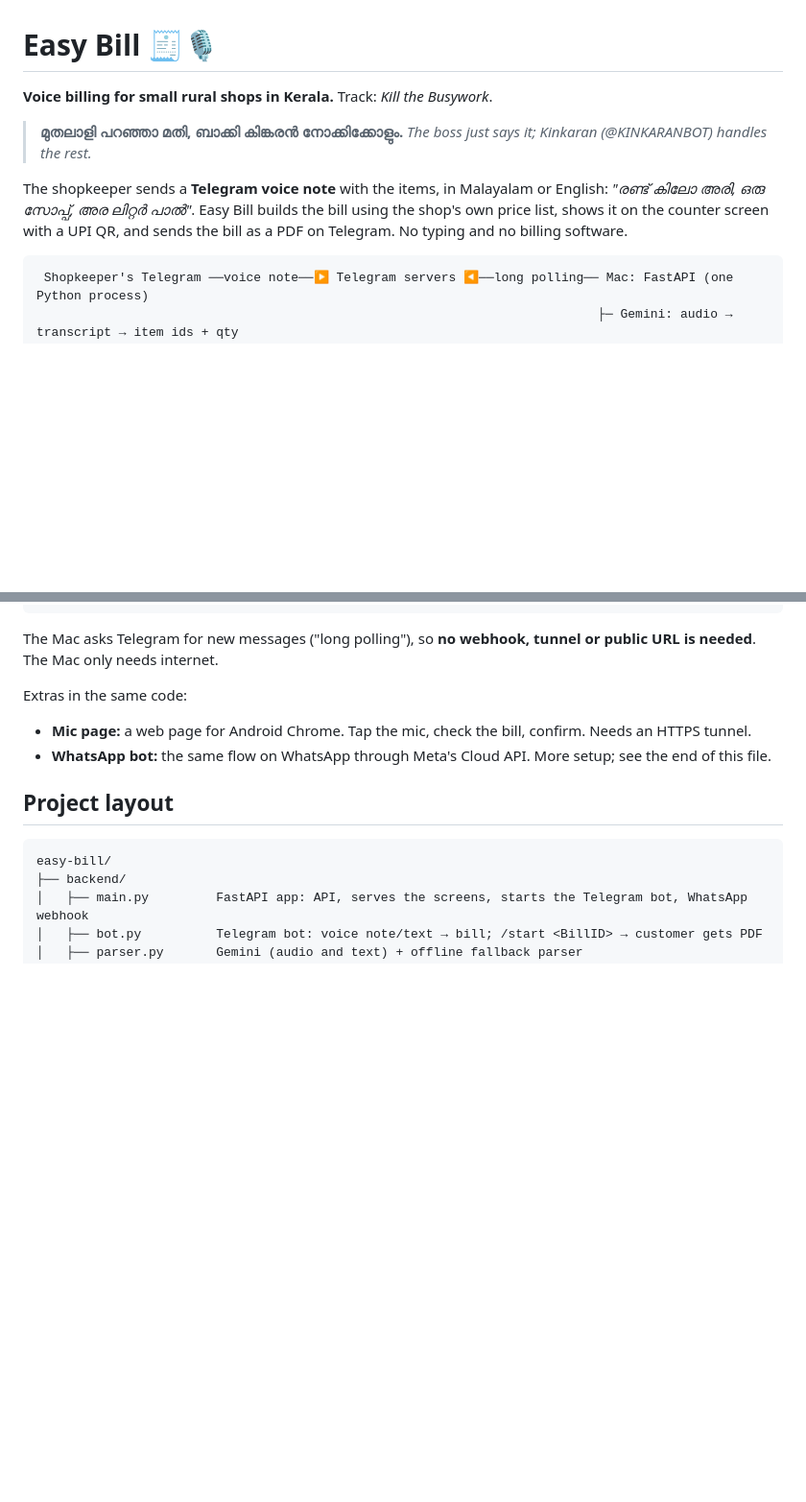
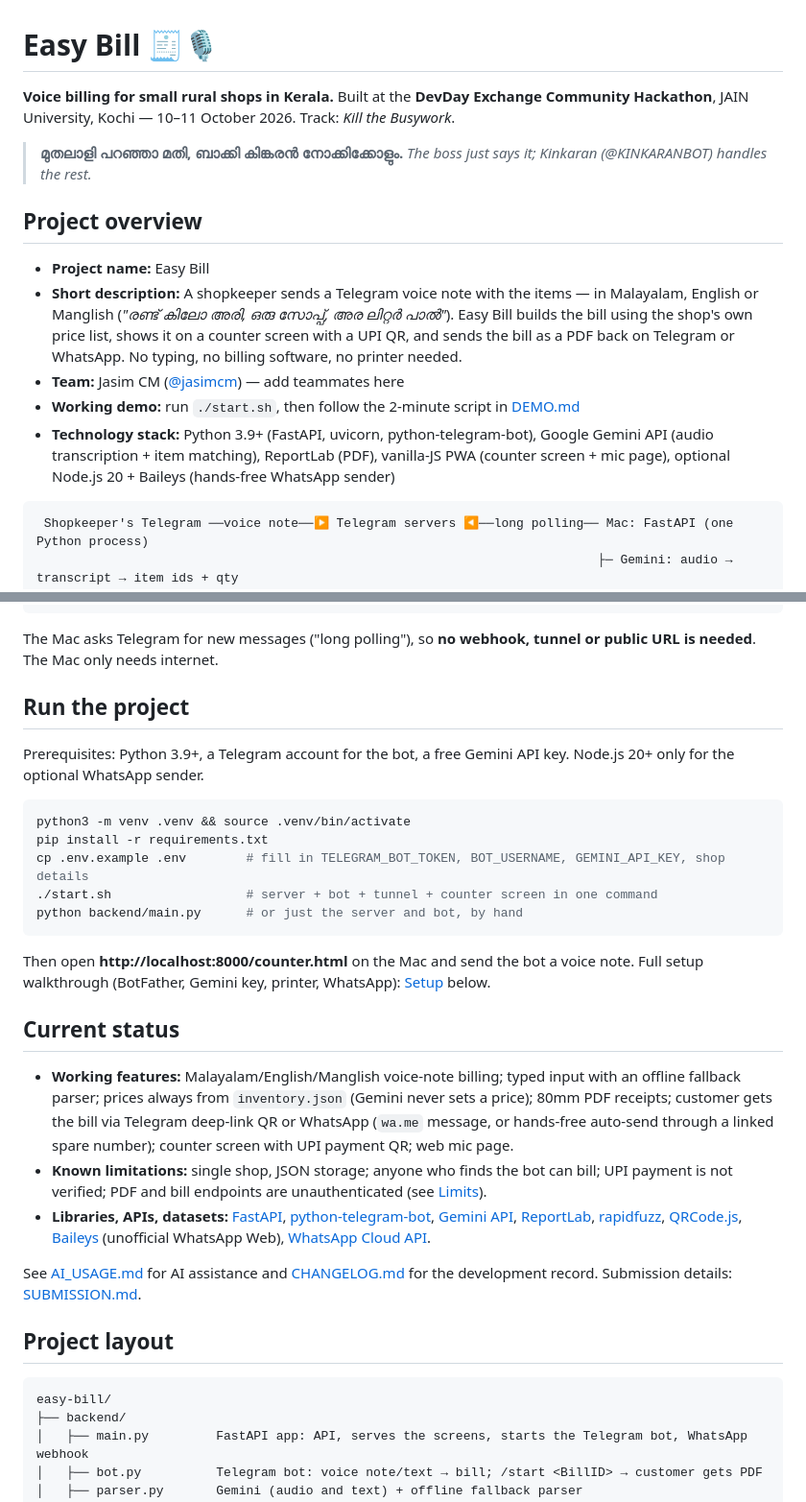
Before and after one commit to jasimcm/devin-hacks, a Markdown page: README.md, 2 parts joined by grey strips. Shown at 96% size. GitHub-like rendering; blank space fills up the shorter version.

Commit message:
Restructure README to the DevDay Kochi hackathon template

````diff
--- a/README.md
+++ b/README.md
@@ -1,14 +1,24 @@
 # Easy Bill 🧾🎙️
 
-**Voice billing for small rural shops in Kerala.** Track: *Kill the Busywork*.
+**Voice billing for small rural shops in Kerala.**
+Built at the **DevDay Exchange Community Hackathon**, JAIN University, Kochi — 10–11 October 2026.
+Track: *Kill the Busywork*.
 
 > **മുതലാളി പറഞ്ഞാ മതി, ബാക്കി കിങ്കരൻ നോക്കിക്കോളും.**
 > *The boss just says it; Kinkaran (@KINKARANBOT) handles the rest.*
 
-The shopkeeper sends a **Telegram voice note** with the items, in Malayalam or English:
-*"രണ്ട് കിലോ അരി, ഒരു സോപ്പ്, അര ലിറ്റർ പാൽ"*.
-Easy Bill builds the bill using the shop's own price list, shows it on the counter screen with a UPI QR,
-and sends the bill as a PDF on Telegram. No typing and no billing software.
+## Project overview
+
+- **Project name:** Easy Bill
+- **Short description:** A shopkeeper sends a Telegram voice note with the items — in Malayalam,
+  English or Manglish (*"രണ്ട് കിലോ അരി, ഒരു സോപ്പ്, അര ലിറ്റർ പാൽ"*). Easy Bill builds the bill
+  using the shop's own price list, shows it on a counter screen with a UPI QR, and sends the bill
+  as a PDF back on Telegram or WhatsApp. No typing, no billing software, no printer needed.
+- **Team:** Jasim CM ([@jasimcm](https://github.com/jasimcm)) — add teammates here
+- **Working demo:** run `./start.sh`, then follow the 2-minute script in [DEMO.md](DEMO.md)
+- **Technology stack:** Python 3.9+ (FastAPI, uvicorn, python-telegram-bot), Google Gemini API
+  (audio transcription + item matching), ReportLab (PDF), vanilla-JS PWA (counter screen + mic page),
+  optional Node.js 20 + Baileys (hands-free WhatsApp sender)
 
 ```
  Shopkeeper's Telegram ──voice note──▶ Telegram servers ◀──long polling── Mac: FastAPI (one Python process)
@@ -23,9 +33,38 @@ and sends the bill as a PDF on Telegram. No typing and no billing software.
 The Mac asks Telegram for new messages ("long polling"), so **no webhook, tunnel or public URL is needed**.
 The Mac only needs internet.
 
-Extras in the same code:
-- **Mic page:** a web page for Android Chrome. Tap the mic, check the bill, confirm. Needs an HTTPS tunnel.
-- **WhatsApp bot:** the same flow on WhatsApp through Meta's Cloud API. More setup; see the end of this file.
+## Run the project
+
+Prerequisites: Python 3.9+, a Telegram account for the bot, a free Gemini API key. Node.js 20+ only
+for the optional WhatsApp sender.
+
+```bash
+python3 -m venv .venv && source .venv/bin/activate
+pip install -r requirements.txt
+cp .env.example .env        # fill in TELEGRAM_BOT_TOKEN, BOT_USERNAME, GEMINI_API_KEY, shop details
+./start.sh                  # server + bot + tunnel + counter screen in one command
+python backend/main.py      # or just the server and bot, by hand
+```
+
+Then open **http://localhost:8000/counter.html** on the Mac and send the bot a voice note.
+Full setup walkthrough (BotFather, Gemini key, printer, WhatsApp): [Setup](#setup-about-10-minutes) below.
+
+## Current status
+
+- **Working features:** Malayalam/English/Manglish voice-note billing; typed input with an offline
+  fallback parser; prices always from `inventory.json` (Gemini never sets a price); 80mm PDF receipts;
+  customer gets the bill via Telegram deep-link QR or WhatsApp (`wa.me` message, or hands-free
+  auto-send through a linked spare number); counter screen with UPI payment QR; web mic page.
+- **Known limitations:** single shop, JSON storage; anyone who finds the bot can bill; UPI payment is
+  not verified; PDF and bill endpoints are unauthenticated (see [Limits](#limits-of-this-mockup)).
+- **Libraries, APIs, datasets:** [FastAPI](https://fastapi.tiangolo.com),
+  [python-telegram-bot](https://python-telegram-bot.org), [Gemini API](https://ai.google.dev),
+  [ReportLab](https://www.reportlab.com), [rapidfuzz](https://github.com/rapidfuzz/RapidFuzz),
+  [QRCode.js](https://github.com/davidshimjs/qrcodejs), [Baileys](https://github.com/WhiskeySockets/Baileys)
+  (unofficial WhatsApp Web), [WhatsApp Cloud API](https://developers.facebook.com/docs/whatsapp).
+
+See [AI_USAGE.md](AI_USAGE.md) for AI assistance and [CHANGELOG.md](CHANGELOG.md) for the development
+record. Submission details: [SUBMISSION.md](SUBMISSION.md).
 
 ## Project layout
 
````
